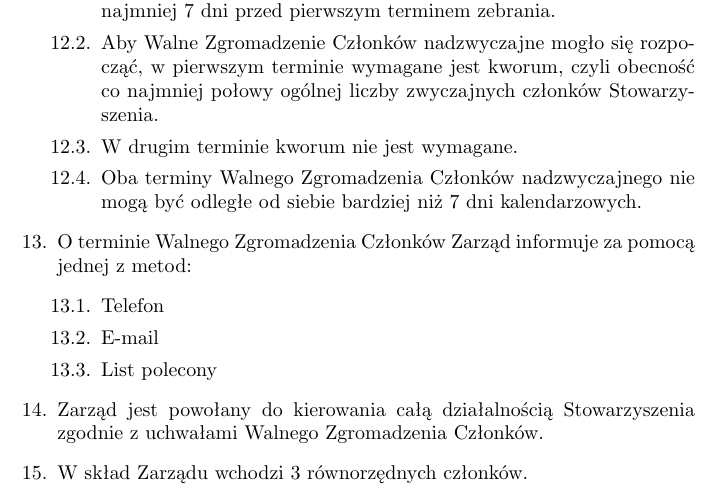
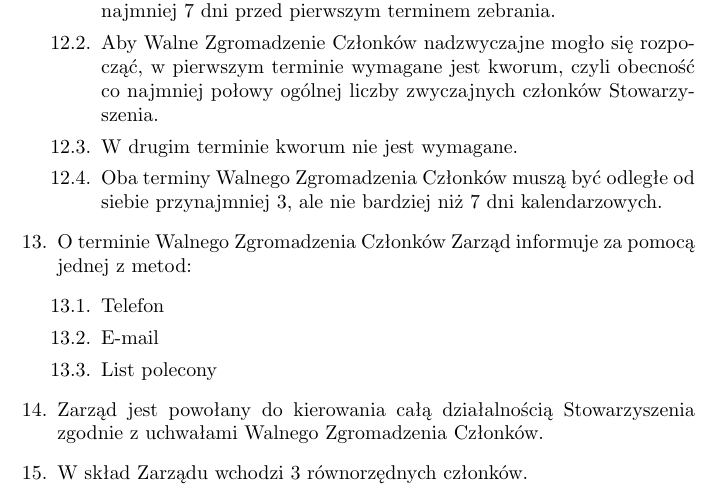
Before and after one commit to HackerspaceWroclaw/Documents, a LaTeX document (HSWRO statut 2013-06.tex): part of page 6 of 8, cut so that both start at the same text. Compiled offline with pdfLaTeX.

Commit message:
Zapis o minimalnym odstępie między nadzwyczajnymi WZC

```diff
--- a/HSWRO statut 2013-06.tex
+++ b/HSWRO statut 2013-06.tex
@@ -170,7 +170,7 @@
         \item Termin obrad podaje Zarząd do wiadomości wszystkich członków co najmniej 7 dni przed pierwszym terminem zebrania.
         \item Aby Walne Zgromadzenie Członków nadzwyczajne mogło się rozpocząć, w pierwszym terminie wymagane jest kworum, czyli obecność co najmniej połowy ogólnej liczby zwyczajnych członków Stowarzyszenia.
         \item W drugim terminie kworum nie jest wymagane.
-        \item Oba terminy Walnego Zgromadzenia Członków nadzwyczajnego nie mogą być odległe od siebie bardziej niż 7 dni kalendarzowych.
+        \item Oba terminy Walnego Zgromadzenia Członków muszą być odległe od siebie przynajmniej 3, ale nie bardziej niż 7 dni kalendarzowych.
       \end{enumerate}
     \item O terminie Walnego Zgromadzenia Członków Zarząd informuje za pomocą jednej z metod:
       \begin{enumerate}
```
Also changed, not shown: HSWRO statut 2013-06.pdf.
